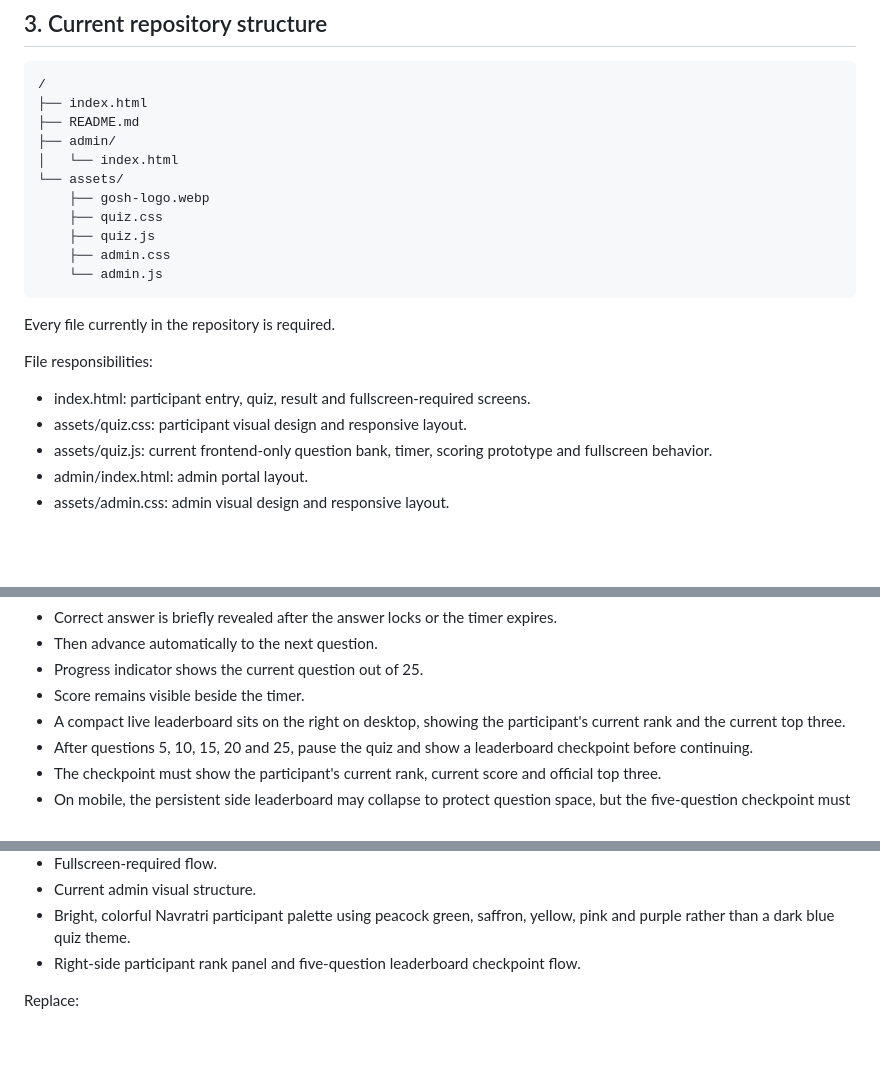
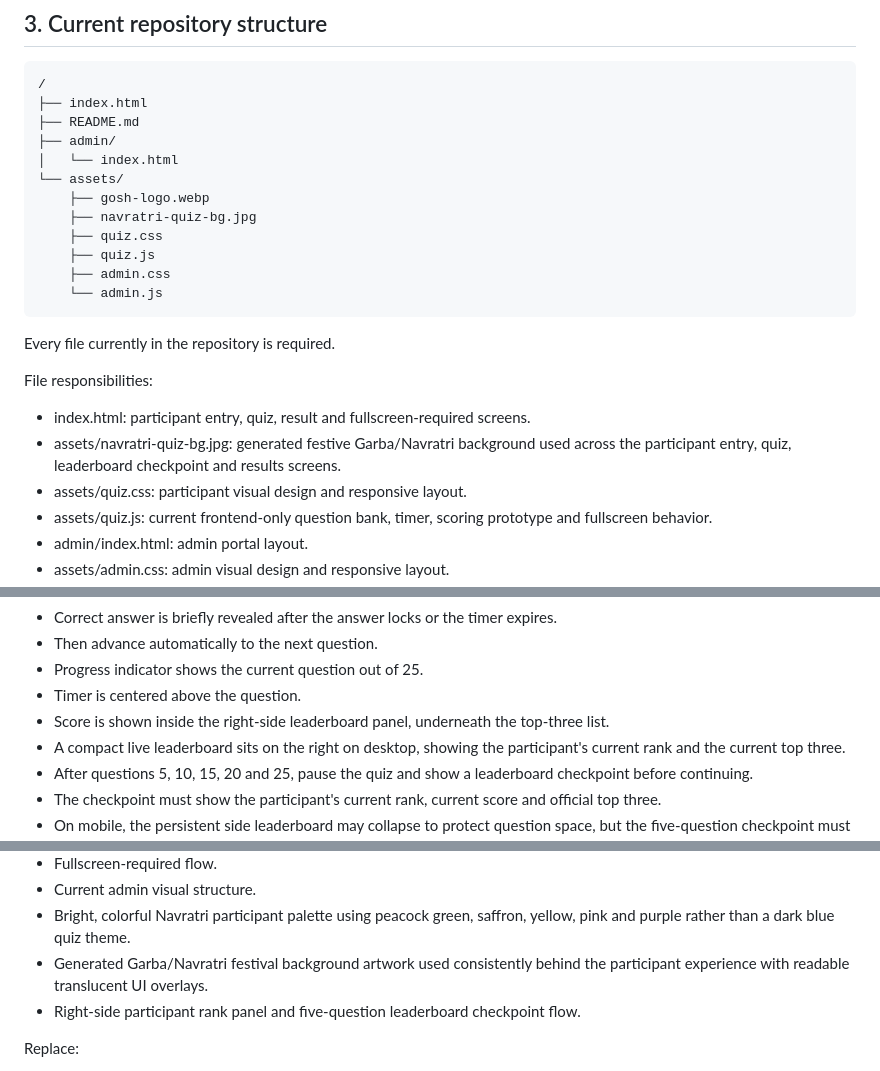
Before and after one commit to goreadyconsulting/navquiz, a Markdown page: README.md, 3 parts joined by grey strips. GitHub-like rendering; blank space fills up the shorter version.

Commit message:
Document Navratri background and score placement

```diff
--- a/README.md
+++ b/README.md
@@ -53,6 +53,7 @@ Production admin must be protected by authenticated staff access. There should b
     │   └── index.html
     └── assets/
         ├── gosh-logo.webp
+        ├── navratri-quiz-bg.jpg
         ├── quiz.css
         ├── quiz.js
         ├── admin.css
@@ -63,6 +64,7 @@ Every file currently in the repository is required.
 File responsibilities:
 
 - index.html: participant entry, quiz, result and fullscreen-required screens.
+- assets/navratri-quiz-bg.jpg: generated festive Garba/Navratri background used across the participant entry, quiz, leaderboard checkpoint and results screens.
 - assets/quiz.css: participant visual design and responsive layout.
 - assets/quiz.js: current frontend-only question bank, timer, scoring prototype and fullscreen behavior.
 - admin/index.html: admin portal layout.
@@ -127,7 +129,8 @@ Requirements:
 - Correct answer is briefly revealed after the answer locks or the timer expires.
 - Then advance automatically to the next question.
 - Progress indicator shows the current question out of 25.
-- Score remains visible beside the timer.
+- Timer is centered above the question.
+- Score is shown inside the right-side leaderboard panel, underneath the top-three list.
 - A compact live leaderboard sits on the right on desktop, showing the participant's current rank and the current top three.
 - After questions 5, 10, 15, 20 and 25, pause the quiz and show a leaderboard checkpoint before continuing.
 - The checkpoint must show the participant's current rank, current score and official top three.
@@ -547,6 +550,7 @@ Keep:
 - Fullscreen-required flow.
 - Current admin visual structure.
 - Bright, colorful Navratri participant palette using peacock green, saffron, yellow, pink and purple rather than a dark blue quiz theme.
+- Generated Garba/Navratri festival background artwork used consistently behind the participant experience with readable translucent UI overlays.
 - Right-side participant rank panel and five-question leaderboard checkpoint flow.
 
 Replace:
```
